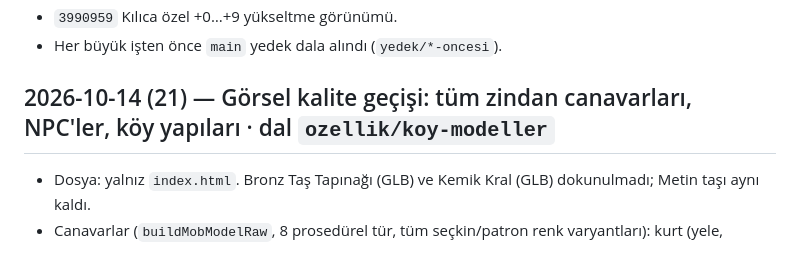
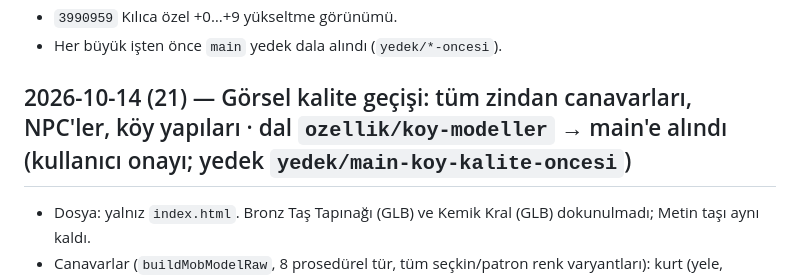
Before and after one commit to Gurkanca-123/tas-muhru, a Markdown page: CHANGELOG_DEV.md, the part around the change. Rendered like a GitHub page.

```diff
--- a/CHANGELOG_DEV.md
+++ b/CHANGELOG_DEV.md
@@ -10,7 +10,7 @@ Eski kayıtlar kısa tutulur; ayrıntı gerekirse git geçmişine bakılır.
 - `3990959` Kılıca özel +0…+9 yükseltme görünümü.
 - Her büyük işten önce `main` yedek dala alındı (`yedek/*-oncesi`).
 
-## 2026-10-14 (21) — Görsel kalite geçişi: tüm zindan canavarları, NPC'ler, köy yapıları · dal `ozellik/koy-modeller`
+## 2026-10-14 (21) — Görsel kalite geçişi: tüm zindan canavarları, NPC'ler, köy yapıları · dal `ozellik/koy-modeller` → main'e alındı (kullanıcı onayı; yedek `yedek/main-koy-kalite-oncesi`)
 - Dosya: yalnız `index.html`. Bronz Taş Tapınağı (GLB) ve Kemik Kral (GLB) dokunulmadı; Metin taşı aynı kaldı.
 - Canavarlar (`buildMobModelRaw`, 8 prosedürel tür, tüm seçkin/patron renk varyantları): kurt (yele, çene/diş, iki bölüm bacak + pati, kuyruk, seçkinde dikenli tasma), yarasa (parmak kemikli zar kanat), örümcek (diz eklemli 8 bacak, 8 göz, keliser, karın deseni),
   iskelet (göz çukuru + ışık, çene/diş, omurga, bez; zırhlıda dikenli omuzluk, bel plakası, yırtık pelerin, boynuz; okçuda sadak), ifrit (boynuz, kanat, kuyruk, pençe, kor çatlakları), lav kaplumbağası (plakalar arası lav, volkan dikenleri),
```
Also changed, not shown: PROJECT_STATE.md (+1 -1 lines).
